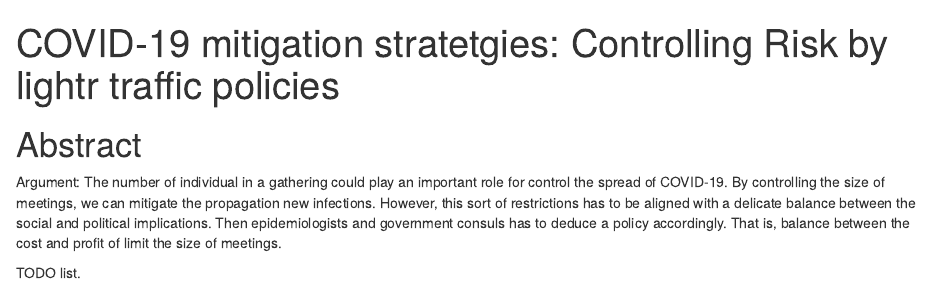
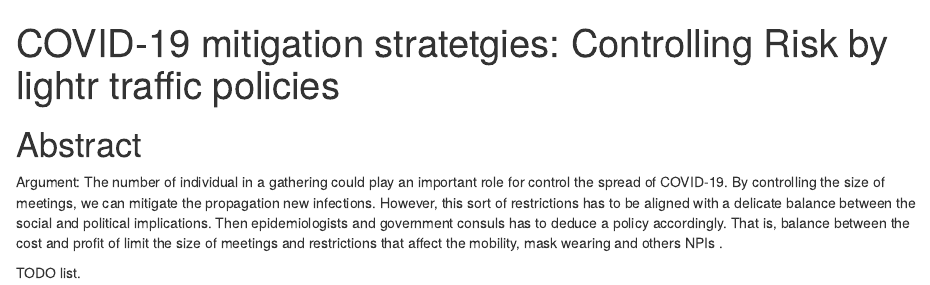
Before and after one commit to SaulDiazInfante/COVID-19-ControlByaRiskIndex, an R Markdown document (rMarkdownSources/index.Rmd): the page in a window 1100 px wide, from its top. Rendered offline with R 4.5, knitr and Pandoc, with nearby package versions; drawn as R Markdown's standard HTML page in place of the format the file asks for; a font, style sheet, LaTeX package, included part or bibliography that could not be used is replaced or left out.

```diff
--- a/rMarkdownSources/index.Rmd
+++ b/rMarkdownSources/index.Rmd
@@ -19,6 +19,7 @@
   between the social and political implications. Then epidemiologists
   and government consuls has to deduce a policy accordingly.
   That is, balance between the cost and profit
-  of limit the size of meetings.
+  of limit the size of meetings and restrictions that affect the
+  mobility, mask wearing and others NPIs .
 
 TODO list.
```
Also changed, not shown: main.R (+1 -1 lines), plot_scene.R (+2 -2 lines), 4 other files.
